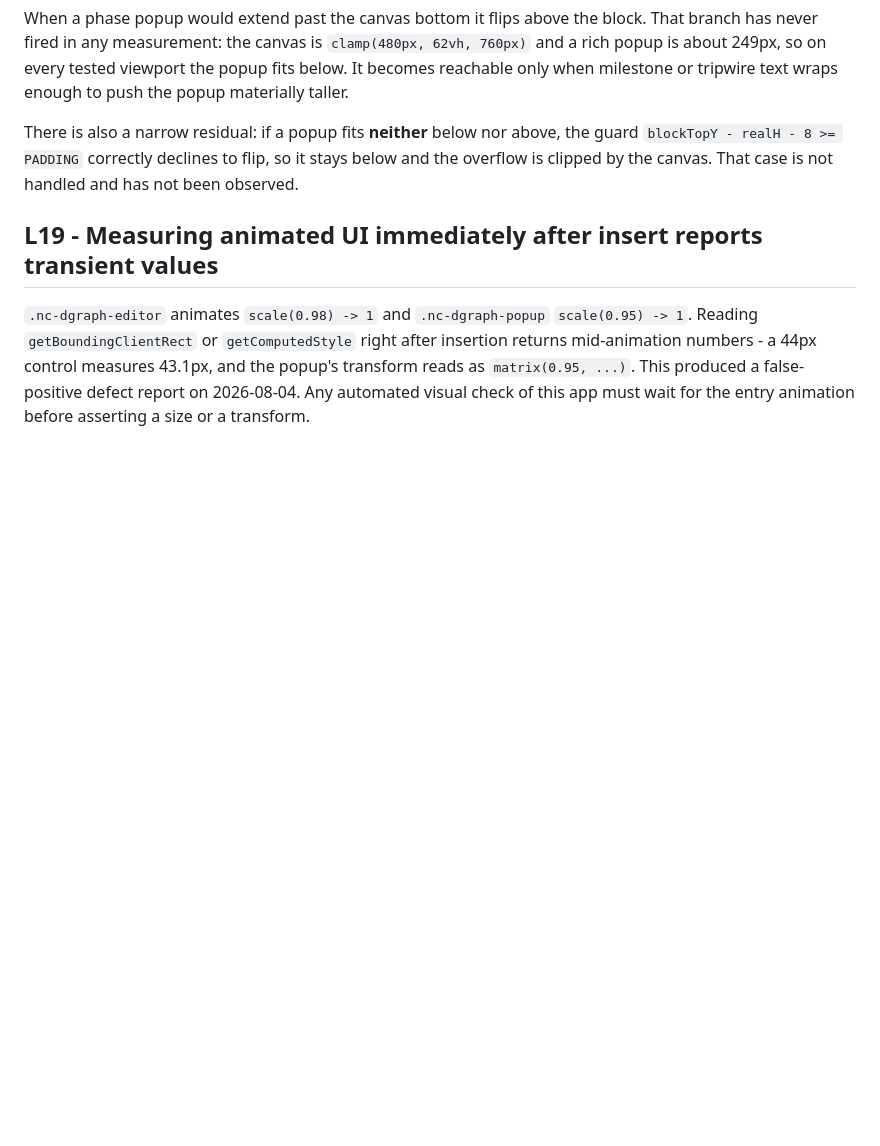
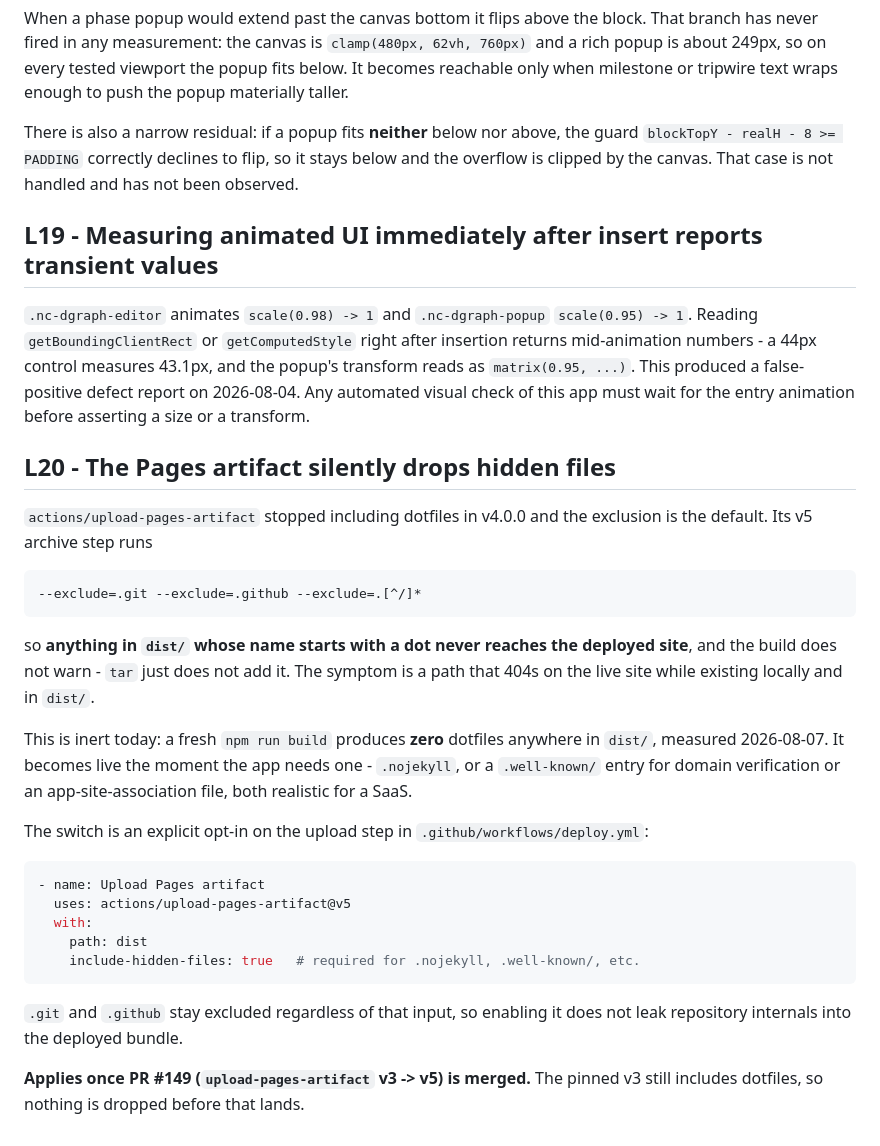
Before and after one commit to abdelrahmansabry1909-oss/AST9-platform, a Markdown page: docs/KNOWN_LIMITATIONS.md, the part around the change. Rendered like a GitHub page; blank space fills up the shorter version.

Commit message:
docs: record that the Pages artifact drops hidden files (L20)
actions/upload-pages-artifact stopped including dotfiles in v4.0.0 and the
exclusion is the default, so anything in dist/ starting with a dot would
never reach the deployed site and the build would not warn.

Inert today (a fresh build produces zero dotfiles in dist/, measured
2026-08-07) and only applies once PR #149 lands, but it becomes live the
moment the app needs .nojekyll or a .well-known/ entry. Records the
include-hidden-files opt-in so the fix is one lookup away rather than a
debugging session over a path that 404s only in production.

Co-Authored-By: Claude Opus 5 <noreply@anthropic.com>

````diff
--- a/docs/KNOWN_LIMITATIONS.md
+++ b/docs/KNOWN_LIMITATIONS.md
@@ -276,3 +276,38 @@ after insertion returns mid-animation numbers - a 44px control measures 43.1px,
 and the popup's transform reads as `matrix(0.95, ...)`. This produced a
 false-positive defect report on 2026-08-04. Any automated visual check of this
 app must wait for the entry animation before asserting a size or a transform.
+
+## L20 - The Pages artifact silently drops hidden files
+`actions/upload-pages-artifact` stopped including dotfiles in v4.0.0 and the
+exclusion is the default. Its v5 archive step runs
+
+```
+--exclude=.git --exclude=.github --exclude=.[^/]*
+```
+
+so **anything in `dist/` whose name starts with a dot never reaches the
+deployed site**, and the build does not warn - `tar` just does not add it. The
+symptom is a path that 404s on the live site while existing locally and in
+`dist/`.
+
+This is inert today: a fresh `npm run build` produces **zero** dotfiles
+anywhere in `dist/`, measured 2026-08-07. It becomes live the moment the app
+needs one - `.nojekyll`, or a `.well-known/` entry for domain verification or
+an app-site-association file, both realistic for a SaaS.
+
+The switch is an explicit opt-in on the upload step in
+`.github/workflows/deploy.yml`:
+
+```yaml
+- name: Upload Pages artifact
+  uses: actions/upload-pages-artifact@v5
+  with:
+    path: dist
+    include-hidden-files: true   # required for .nojekyll, .well-known/, etc.
+```
+
+`.git` and `.github` stay excluded regardless of that input, so enabling it
+does not leak repository internals into the deployed bundle.
+
+**Applies once PR #149 (`upload-pages-artifact` v3 -> v5) is merged.** The
+pinned v3 still includes dotfiles, so nothing is dropped before that lands.
````
